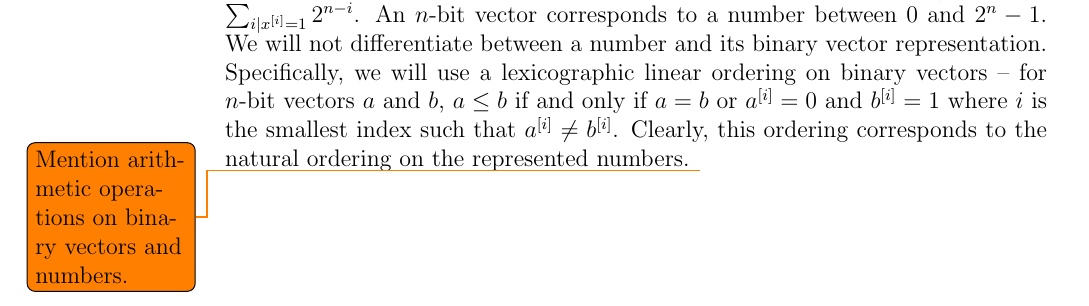
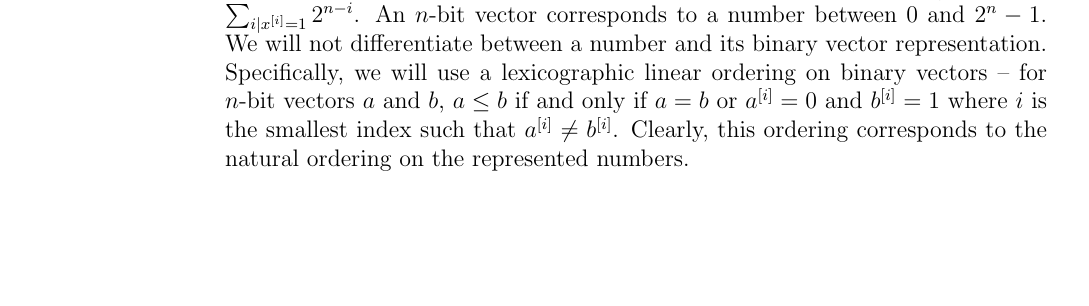
Before and after one commit to filipbartek/ibf, a LaTeX thesis (thesis.tex, which reads thesis/definitions.tex): part of page 6 of 27, cut so that both start at the same text, the shorter picture padded with empty space. Compiled offline with pdfLaTeX.

Commit message:
definitions: Remove a solved todo suggestion

```diff
--- a/thesis/definitions.tex
+++ b/thesis/definitions.tex
@@ -80,7 +80,6 @@ $\bit{a}{i} \neq \bit{b}{i}$.
 Clearly,
 this ordering corresponds to the natural ordering
 on the represented numbers.
-\todo{Mention arithmetic operations on binary vectors and numbers.}
 
 \section{Boolean functions}
 
```
